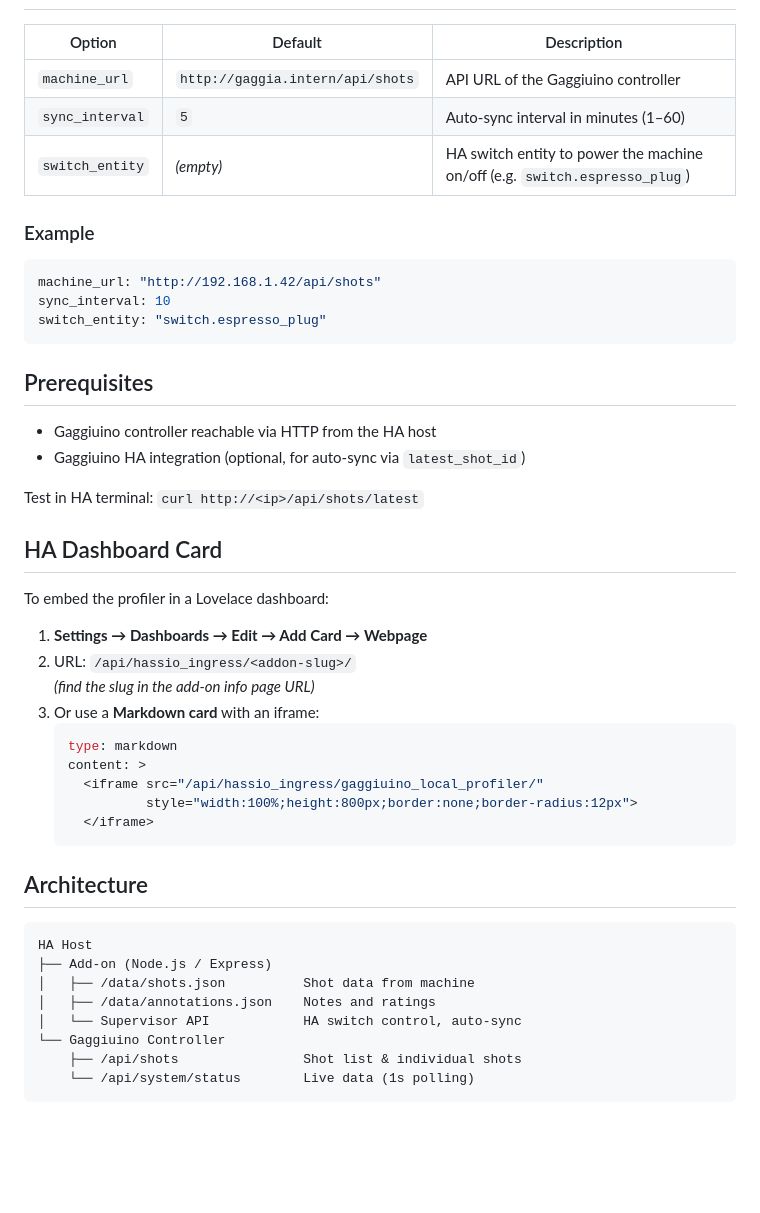
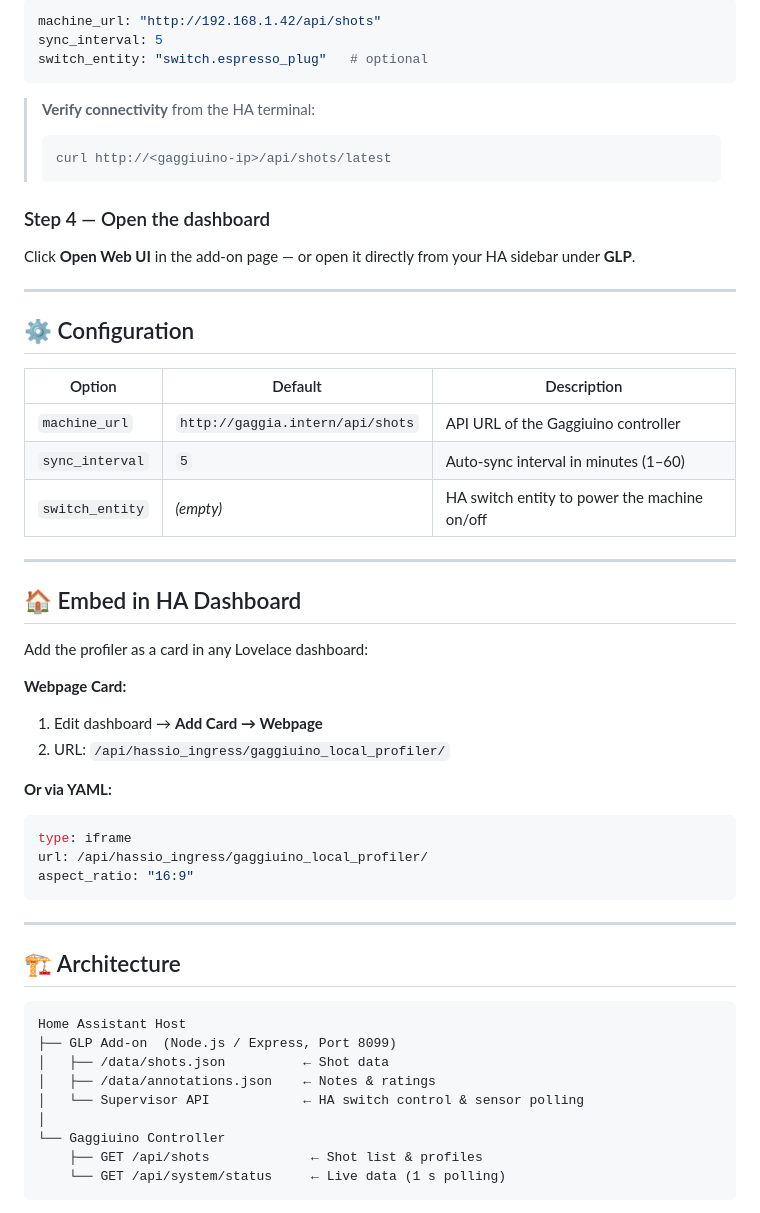
Before and after one commit to mxkissnr/gaggiuino-local-profiler, a Markdown page: README.md, the part around one of its changes. Drawn GitHub-style; blank space fills up the shorter version.

Commit message:
docs: README – Quick Install, Features-Tabelle, HACS-Button, Architektur
Co-Authored-By: Claude Sonnet 4.6 <noreply@anthropic.com>

````diff
--- a/README.md
+++ b/README.md
@@ -44,51 +87,58 @@
+```yaml
+machine_url: "http://192.168.1.42/api/shots"
+sync_interval: 5
+switch_entity: "switch.espresso_plug"   # optional
+```
+
+> **Verify connectivity** from the HA terminal:
+> ```bash
+> curl http://<gaggiuino-ip>/api/shots/latest
+> ```
+
+### Step 4 — Open the dashboard
+
+Click **Open Web UI** in the add-on page — or open it directly from your HA sidebar under **GLP**.
+
+---
+
+## ⚙️ Configuration
 
 | Option | Default | Description |
 |---|---|---|
 | `machine_url` | `http://gaggia.intern/api/shots` | API URL of the Gaggiuino controller |
 | `sync_interval` | `5` | Auto-sync interval in minutes (1–60) |
-| `switch_entity` | *(empty)* | HA switch entity to power the machine on/off (e.g. `switch.espresso_plug`) |
+| `switch_entity` | *(empty)* | HA switch entity to power the machine on/off |
 
-### Example
+---
 
+## 🏠 Embed in HA Dashboard
+
+Add the profiler as a card in any Lovelace dashboard:
+
+**Webpage Card:**
+1. Edit dashboard → **Add Card → Webpage**
+2. URL: `/api/hassio_ingress/gaggiuino_local_profiler/`
+
+**Or via YAML:**
 ```yaml
-machine_url: "http://192.168.1.42/api/shots"
-sync_interval: 10
-switch_entity: "switch.espresso_plug"
+type: iframe
+url: /api/hassio_ingress/gaggiuino_local_profiler/
+aspect_ratio: "16:9"
 ```
 
-## Prerequisites
+---
 
-- Gaggiuino controller reachable via HTTP from the HA host
-- Gaggiuino HA integration (optional, for auto-sync via `latest_shot_id`)
-
-Test in HA terminal: `curl http://<ip>/api/shots/latest`
-
-## HA Dashboard Card
-
-To embed the profiler in a Lovelace dashboard:
-
-1. **Settings → Dashboards → Edit → Add Card → Webpage**
-2. URL: `/api/hassio_ingress/<addon-slug>/`
-   *(find the slug in the add-on info page URL)*
-3. Or use a **Markdown card** with an iframe:
-   ```yaml
-   type: markdown
-   content: >
-     <iframe src="/api/hassio_ingress/gaggiuino_local_profiler/"
-             style="width:100%;height:800px;border:none;border-radius:12px">
-     </iframe>
-   ```
-
-## Architecture
+## 🏗️ Architecture
 
 ```
-HA Host
-├── Add-on (Node.js / Express)
-│   ├── /data/shots.json          Shot data from machine
-│   ├── /data/annotations.json    Notes and ratings
-│   └── Supervisor API            HA switch control, auto-sync
+Home Assistant Host
+├── GLP Add-on  (Node.js / Express, Port 8099)
+│   ├── /data/shots.json          ← Shot data
+│   ├── /data/annotations.json    ← Notes & ratings
+│   └── Supervisor API            ← HA switch control & sensor polling
+│
 └── Gaggiuino Controller
-    ├── /api/shots                Shot list & individual shots
-    └── /api/system/status        Live data (1s polling)
+    ├── GET /api/shots             ← Shot list & profiles
+    └── GET /api/system/status     ← Live data (1 s polling)
 ```
 
````
Also changed, not shown: other parts of README.md (+80 -31 lines).
